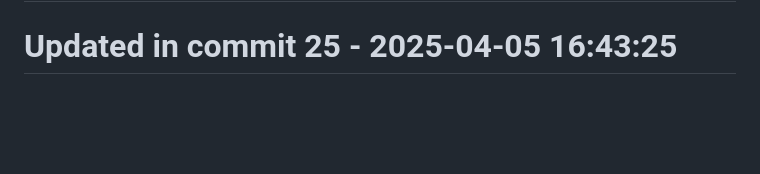
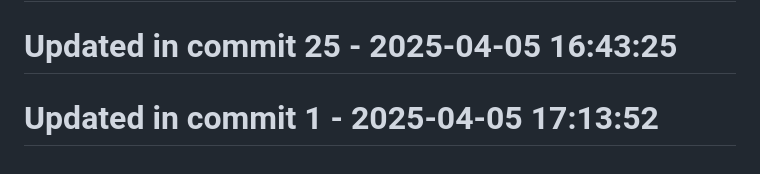
Before and after one commit to llamasearchai/llamadatasets, a Markdown page: README.md, the part around the change. Drawn GitHub-style; blank space fills up the shorter version.

```diff
--- a/README.md
+++ b/README.md
@@ -307,3 +307,5 @@ MIT
 # Updated in commit 17 - 2025-04-05 16:43:25
 
 # Updated in commit 25 - 2025-04-05 16:43:25
+
+# Updated in commit 1 - 2025-04-05 17:13:52
```
